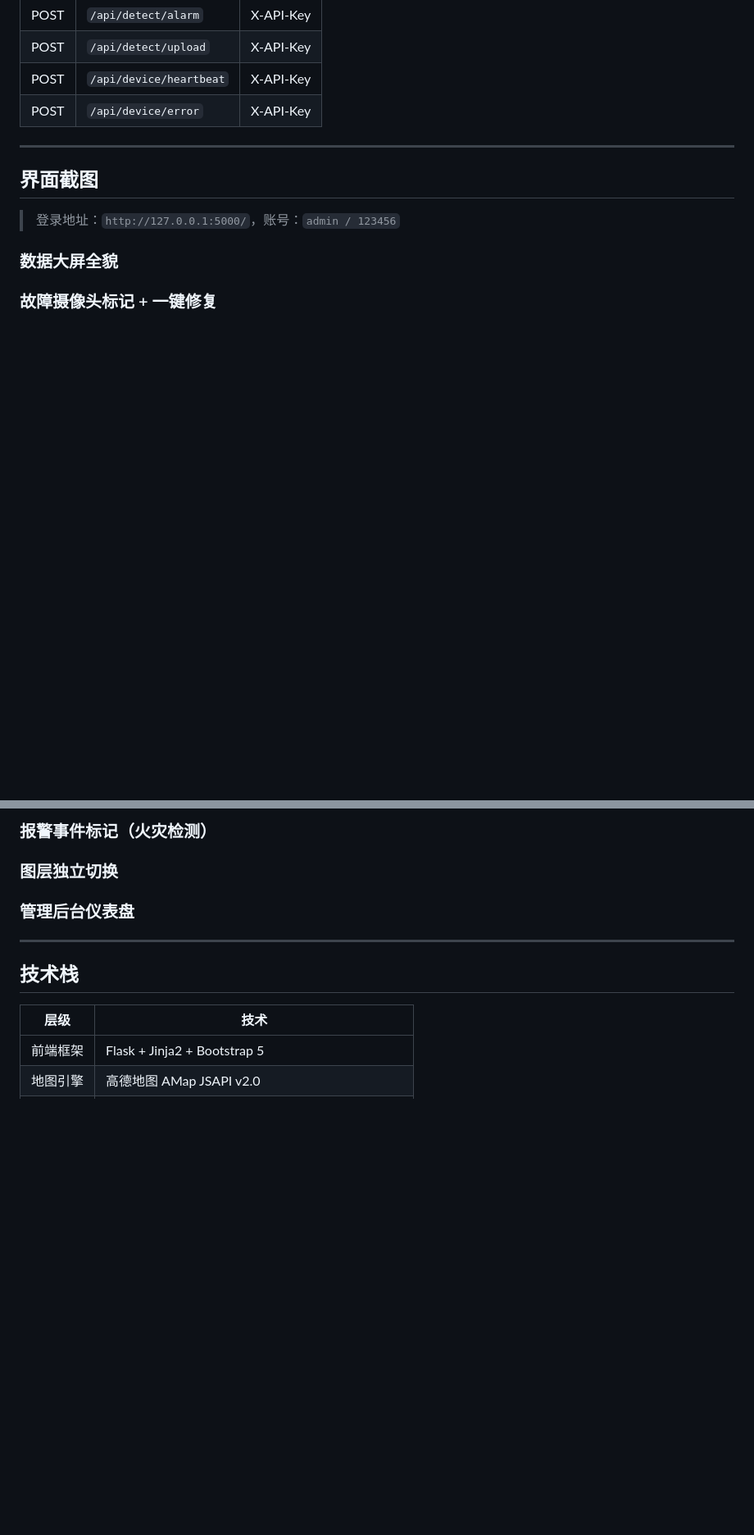
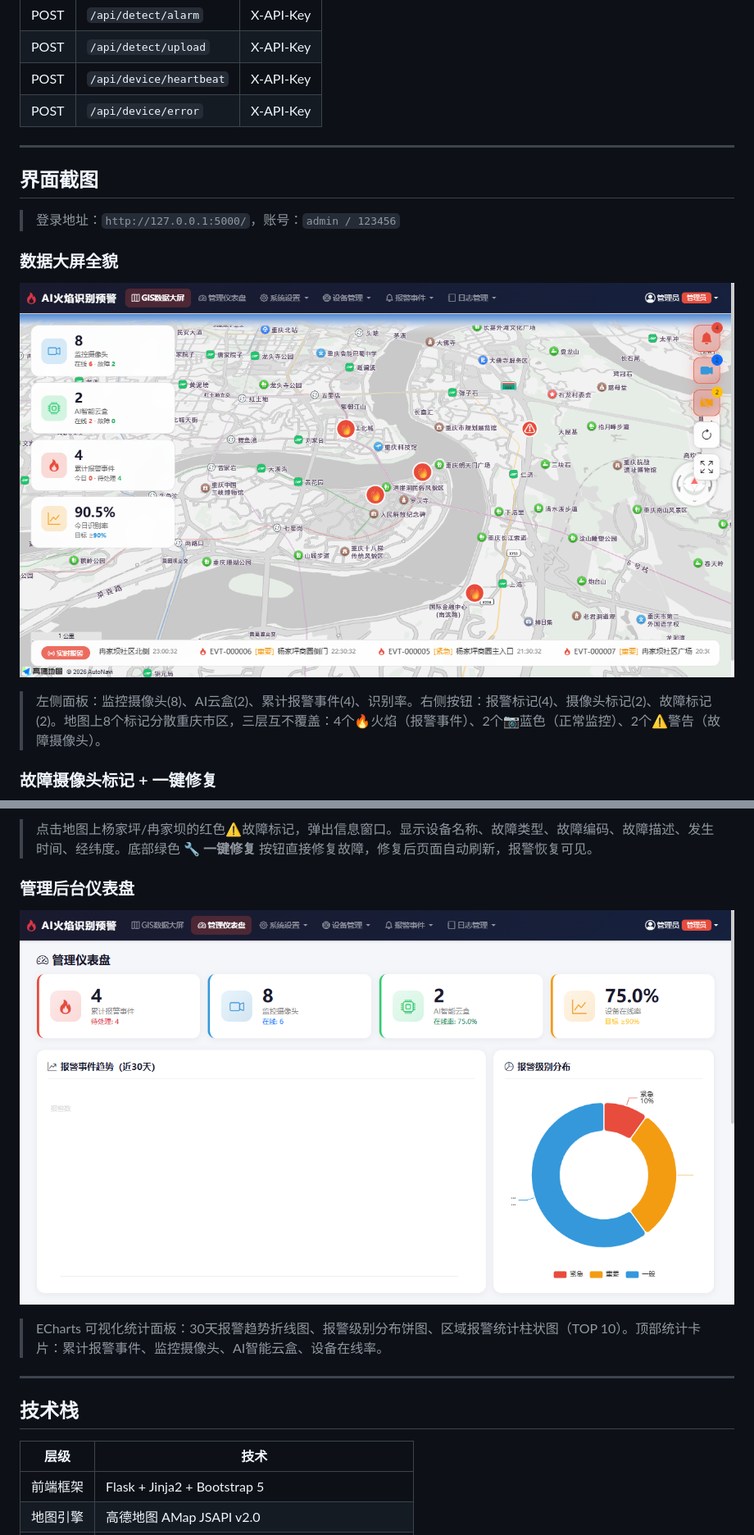
Before and after one commit to name-2024-9-8/Flame-Detection, a Markdown page: README.md, 2 parts joined by grey strips. Shown at 82% size. GitHub-like rendering; pictures changed too: docs/screenshots/01-gis-dashboard.png (added), docs/screenshots/03-dashboard.png (added); blank space fills up the shorter version.

Commit message:
Docs: add screenshots and update README

```diff
--- a/README.md
+++ b/README.md
@@ -119,7 +119,9 @@
 
 ### 数据大屏全貌
 
-<!-- TODO: 添加截图 — 完整GIS大屏，含8个地图标记（4🔥+2📷+2⚠）、左侧统计面板、右侧图层按钮、底部滚动条 -->
+![GIS数据大屏全貌](docs/screenshots/01-gis-dashboard.png)
+
+> 左侧面板：监控摄像头(8)、AI云盒(2)、累计报警事件(4)、识别率。右侧按钮：报警标记(4)、摄像头标记(2)、故障标记(2)。地图上8个标记分散重庆市区，三层互不覆盖：4个🔥火焰（报警事件）、2个📷蓝色（正常监控）、2个⚠警告（故障摄像头）。
 
 ### 故障摄像头标记 + 一键修复
 
@@ -127,15 +129,11 @@
 
-### 报警事件标记（火灾检测）
-
-<!-- TODO: 添加截图 — 红色🔥火焰标记跳动动画，分布在解放碑、朝天门、江北嘴、南滨路 -->
-
-### 图层独立切换
-
-<!-- TODO: 添加截图 — 点击右侧按钮分别切换报警层/摄像头层/故障层的显示与隐藏 -->
+> 点击地图上杨家坪/冉家坝的红色⚠故障标记，弹出信息窗口。显示设备名称、故障类型、故障编码、故障描述、发生时间、经纬度。底部绿色 **🔧 一键修复** 按钮直接修复故障，修复后页面自动刷新，报警恢复可见。
 
 ### 管理后台仪表盘
 
-<!-- TODO: 添加截图 — ECharts统计图表：30天趋势、级别分布、区域统计 -->
+![管理仪表盘](docs/screenshots/03-dashboard.png)
+
+> ECharts 可视化统计面板：30天报警趋势折线图、报警级别分布饼图、区域报警统计柱状图（TOP 10）。顶部统计卡片：累计报警事件、监控摄像头、AI智能云盒、设备在线率。
 
 ---
 
```
Also changed, not shown: other parts of README.md (+1 -1 lines), docs/screenshots/02-fault-repair.png (added).
